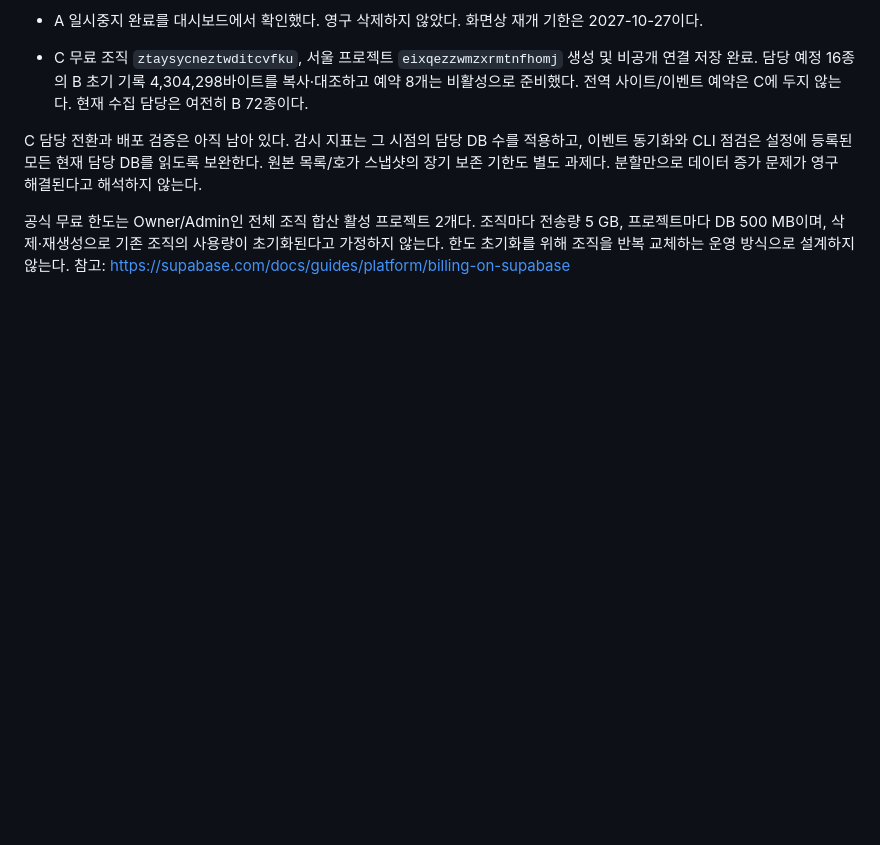
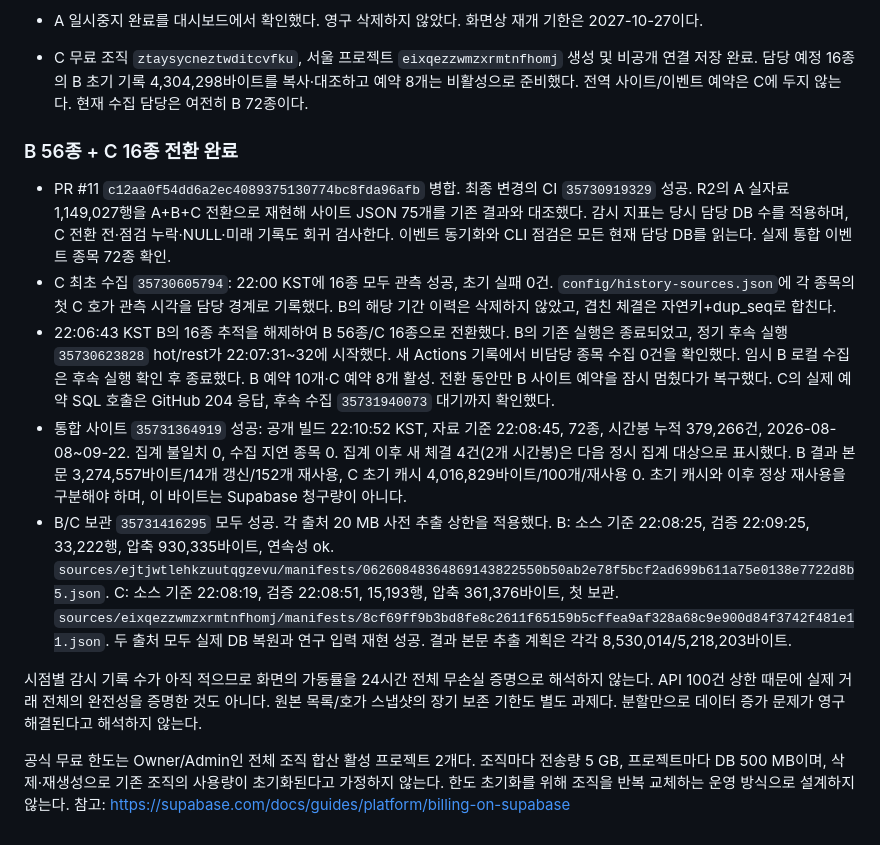
Before and after one commit to kimtaehoon1107-gif/dnf-price-tracker, a Markdown page: docs/two-project-migration.md, the part around the change. Drawn GitHub-style; blank space fills up the shorter version.

Commit message:
Record verified B/C cutover and archive results

```diff
--- a/docs/two-project-migration.md
+++ b/docs/two-project-migration.md
@@ -194,8 +194,34 @@ R2는 운영에서 정리된 행도 남기는 연구 보관본이다. 그대로
   담당 예정 16종의 B 초기 기록 4,304,298바이트를 복사·대조하고 예약 8개는 비활성으로 준비했다.
   전역 사이트/이벤트 예약은 C에 두지 않는다. 현재 수집 담당은 여전히 B 72종이다.
 
-C 담당 전환과 배포 검증은 아직 남아 있다. 감시 지표는 그 시점의 담당 DB 수를 적용하고,
-이벤트 동기화와 CLI 점검은 설정에 등록된 모든 현재 담당 DB를 읽도록 보완한다.
+### B 56종 + C 16종 전환 완료
+
+- PR #11 `c12aa0f54dd6a2ec4089375130774bc8fda96afb` 병합. 최종 변경의 CI `35730919329` 성공.
+  R2의 A 실자료 1,149,027행을 A+B+C 전환으로 재현해 사이트 JSON 75개를 기존 결과와 대조했다.
+  감시 지표는 당시 담당 DB 수를 적용하며, C 전환 전·점검 누락·NULL·미래 기록도 회귀 검사한다.
+  이벤트 동기화와 CLI 점검은 모든 현재 담당 DB를 읽는다. 실제 통합 이벤트 종목 72종 확인.
+- C 최초 수집 `35730605794`: 22:00 KST에 16종 모두 관측 성공, 초기 실패 0건.
+  `config/history-sources.json`에 각 종목의 첫 C 호가 관측 시각을 담당 경계로 기록했다.
+  B의 해당 기간 이력은 삭제하지 않았고, 겹친 체결은 자연키+dup_seq로 합친다.
+- 22:06:43 KST B의 16종 추적을 해제하여 B 56종/C 16종으로 전환했다.
+  B의 기존 실행은 종료되었고, 정기 후속 실행 `35730623828` hot/rest가 22:07:31~32에 시작했다.
+  새 Actions 기록에서 비담당 종목 수집 0건을 확인했다. 임시 B 로컬 수집은 후속 실행 확인 후 종료했다.
+  B 예약 10개·C 예약 8개 활성. 전환 동안만 B 사이트 예약을 잠시 멈췄다가 복구했다.
+  C의 실제 예약 SQL 호출은 GitHub 204 응답, 후속 수집 `35731940073` 대기까지 확인했다.
+- 통합 사이트 `35731364919` 성공: 공개 빌드 22:10:52 KST, 자료 기준 22:08:45,
+  72종, 시간봉 누적 379,266건, 2026-08-08~09-22. 집계 불일치 0, 수집 지연 종목 0.
+  집계 이후 새 체결 4건(2개 시간봉)은 다음 정시 집계 대상으로 표시했다.
+  B 결과 본문 3,274,557바이트/14개 갱신/152개 재사용, C 초기 캐시 4,016,829바이트/100개/재사용 0.
+  초기 캐시와 이후 정상 재사용을 구분해야 하며, 이 바이트는 Supabase 청구량이 아니다.
+- B/C 보관 `35731416295` 모두 성공. 각 출처 20 MB 사전 추출 상한을 적용했다.
+  B: 소스 기준 22:08:25, 검증 22:09:25, 33,222행, 압축 930,335바이트, 연속성 ok.
+  `sources/ejtjwtlehkzuutqgzevu/manifests/06260848364869143822550b50ab2e78f5bcf2ad699b611a75e0138e7722d8b5.json`.
+  C: 소스 기준 22:08:19, 검증 22:08:51, 15,193행, 압축 361,376바이트, 첫 보관.
+  `sources/eixqezzwmzxrmtnfhomj/manifests/8cf69ff9b3bd8fe8c2611f65159b5cffea9af328a68c9e900d84f3742f481e11.json`.
+  두 출처 모두 실제 DB 복원과 연구 입력 재현 성공. 결과 본문 추출 계획은 각각 8,530,014/5,218,203바이트.
+
+시점별 감시 기록 수가 아직 적으므로 화면의 가동률을 24시간 전체 무손실 증명으로 해석하지 않는다.
+API 100건 상한 때문에 실제 거래 전체의 완전성을 증명한 것도 아니다.
 원본 목록/호가 스냅샷의 장기 보존 기한도 별도 과제다.
 분할만으로 데이터 증가 문제가 영구 해결된다고 해석하지 않는다.
 
```
